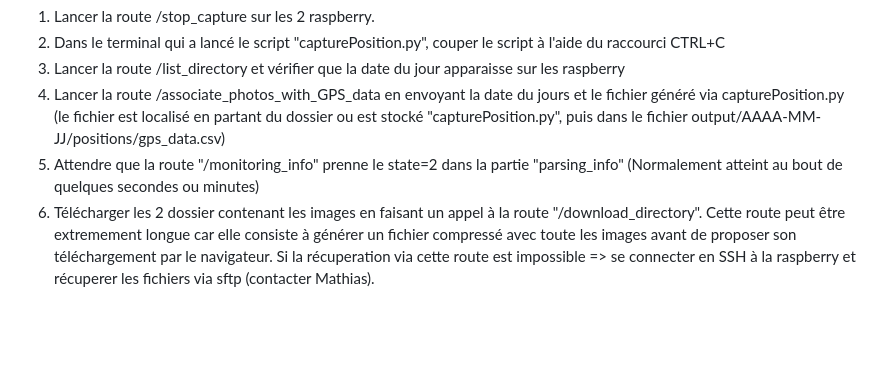
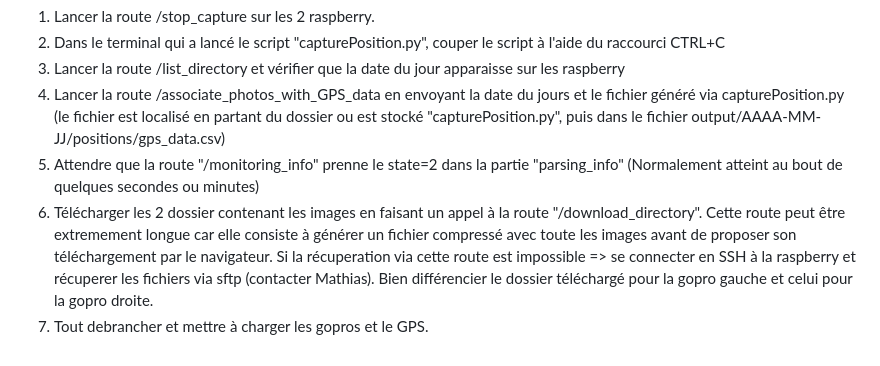
Before and after one commit to M4thi4s/GoproUSBstream, a Markdown page: Server/Procédure.md, the part around the change. Drawn GitHub-style; blank space fills up the shorter version.

Commit message:
UP Procédure

```diff
--- a/Server/Procédure.md
+++ b/Server/Procédure.md
@@ -32,4 +32,5 @@
 2. Lancer la route /list_directory et vérifier que la date du jour apparaisse sur les raspberry
 3. Lancer la route /associate_photos_with_GPS_data en envoyant la date du jours et le fichier généré via capturePosition.py (le fichier est localisé en partant du dossier ou est stocké "capturePosition.py", puis dans le fichier output/AAAA-MM-JJ/positions/gps_data.csv)
 4. Attendre que la route "/monitoring_info" prenne le state=2 dans la partie "parsing_info" (Normalement atteint au bout de quelques secondes ou minutes)
-5. Télécharger les 2 dossier contenant les images en faisant un appel à la route "/download_directory". Cette route peut être extremement longue car elle consiste à générer un fichier compressé avec toute les images avant de proposer son téléchargement par le navigateur. Si la récuperation via cette route est impossible => se connecter en SSH à la raspberry et récuperer les fichiers via sftp (contacter Mathias).
+5. Télécharger les 2 dossier contenant les images en faisant un appel à la route "/download_directory". Cette route peut être extremement longue car elle consiste à générer un fichier compressé avec toute les images avant de proposer son téléchargement par le navigateur. Si la récuperation via cette route est impossible => se connecter en SSH à la raspberry et récuperer les fichiers via sftp (contacter Mathias). Bien différencier le dossier téléchargé pour la gopro gauche et celui pour la gopro droite.
+6. Tout debrancher et mettre à charger les gopros et le GPS.
```
